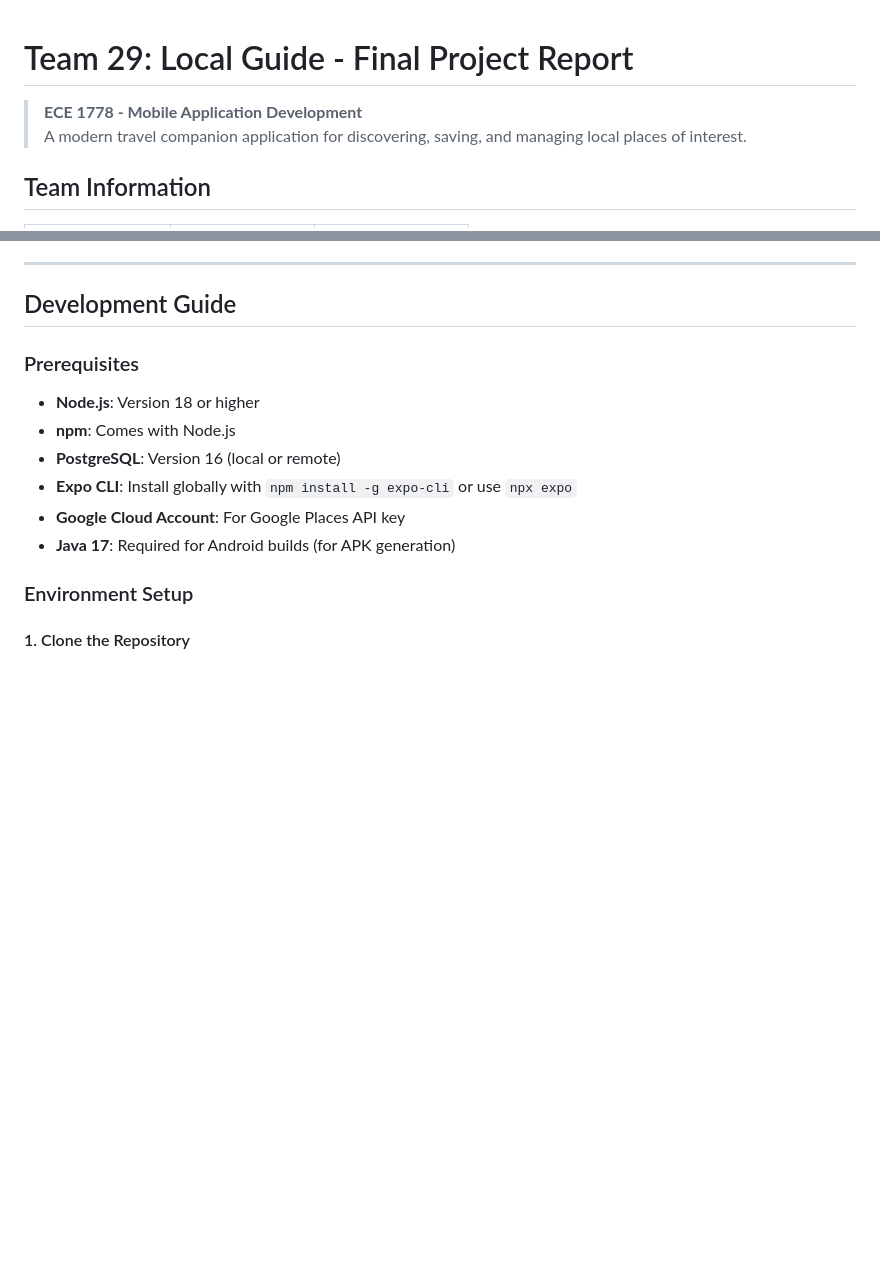
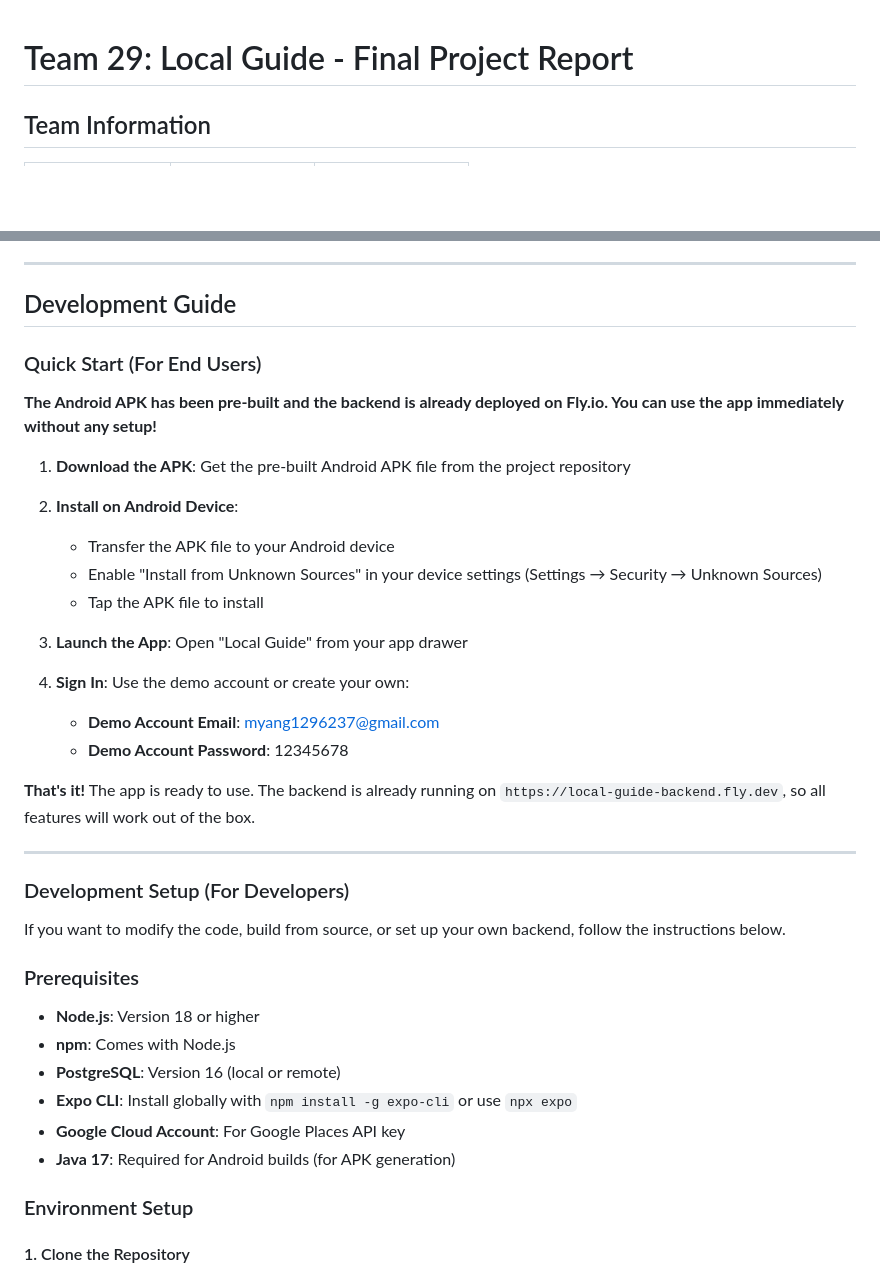
Before and after one commit to ShiyaoSun827/ECE1778_Local_Guide, a Markdown page: README.md, 2 parts joined by grey strips. GitHub-like rendering; blank space fills up the shorter version.

```diff
--- a/README.md
+++ b/README.md
@@ -1,7 +1,4 @@
 # Team 29: Local Guide - Final Project Report
-
-> **ECE 1778 - Mobile Application Development**
-> A modern travel companion application for discovering, saving, and managing local places of interest.
 
 ## Team Information
 
@@ -420,7 +417,30 @@ View your profile and account information.
 ---
 
 ## Development Guide
+### Quick Start (For End Users)
 
+**The Android APK has been pre-built and the backend is already deployed on Fly.io. You can use the app immediately without any setup!**
+
+1. **Download the APK**: Get the pre-built Android APK file from the project repository
+
+2. **Install on Android Device**:
+   - Transfer the APK file to your Android device
+   - Enable "Install from Unknown Sources" in your device settings (Settings → Security → Unknown Sources)
+   - Tap the APK file to install
+
+3. **Launch the App**: Open "Local Guide" from your app drawer
+
+4. **Sign In**: Use the demo account or create your own:
+   - **Demo Account Email**: myang1296237@gmail.com
+   - **Demo Account Password**: 12345678
+
+**That's it!** The app is ready to use. The backend is already running on `https://local-guide-backend.fly.dev`, so all features will work out of the box.
+
+---
+
+### Development Setup (For Developers)
+
+If you want to modify the code, build from source, or set up your own backend, follow the instructions below.
 ### Prerequisites
 
 - **Node.js**: Version 18 or higher
```
